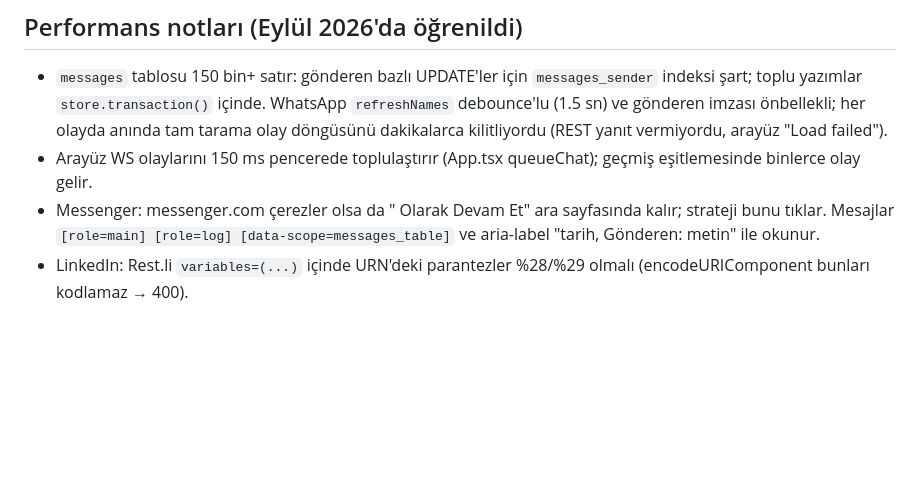
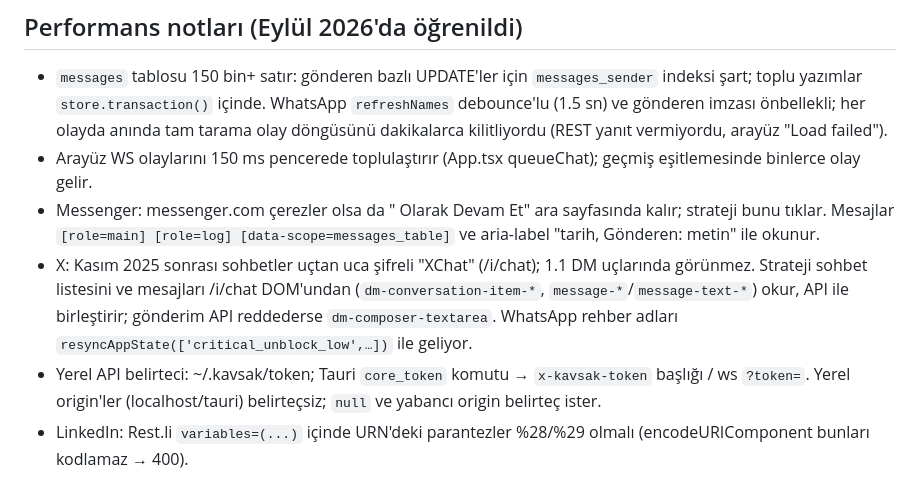
Before and after one commit to kaantiftikci/socialhub, a Markdown page: CLAUDE.md, the part around the change. Rendered like a GitHub page; blank space fills up the shorter version.

Commit message:
CLAUDE.md: XChat DOM, rehber senkronu ve API belirteci notları
Co-Authored-By: Claude Fable 5.1 <noreply@anthropic.com>

```diff
--- a/CLAUDE.md
+++ b/CLAUDE.md
@@ -70,4 +70,9 @@ Dil: arayüz ve yorumlar Türkçe.
 - Arayüz WS olaylarını 150 ms pencerede toplulaştırır (App.tsx queueChat); geçmiş eşitlemesinde binlerce olay gelir.
 - Messenger: messenger.com çerezler olsa da "<Ad> Olarak Devam Et" ara sayfasında kalır; strateji bunu tıklar. Mesajlar
   `[role=main] [role=log] [data-scope=messages_table]` ve aria-label "tarih, Gönderen: metin" ile okunur.
+- X: Kasım 2025 sonrası sohbetler uçtan uca şifreli "XChat" (/i/chat); 1.1 DM uçlarında görünmez. Strateji sohbet listesini ve
+  mesajları /i/chat DOM'undan (`dm-conversation-item-*`, `message-*`/`message-text-*`) okur, API ile birleştirir; gönderim API
+  reddederse `dm-composer-textarea`. WhatsApp rehber adları `resyncAppState(['critical_unblock_low',…])` ile geliyor.
+- Yerel API belirteci: ~/.kavsak/token; Tauri `core_token` komutu → `x-kavsak-token` başlığı / ws `?token=`. Yerel origin'ler
+  (localhost/tauri) belirteçsiz; `null` ve yabancı origin belirteç ister.
 - LinkedIn: Rest.li `variables=(...)` içinde URN'deki parantezler %28/%29 olmalı (encodeURIComponent bunları kodlamaz → 400).
```
